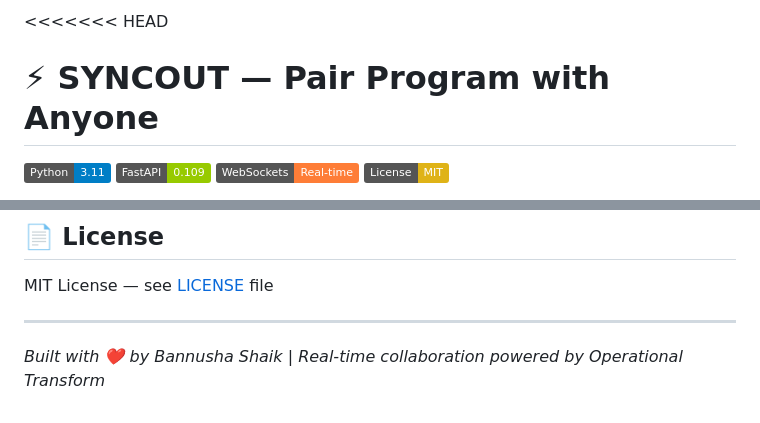
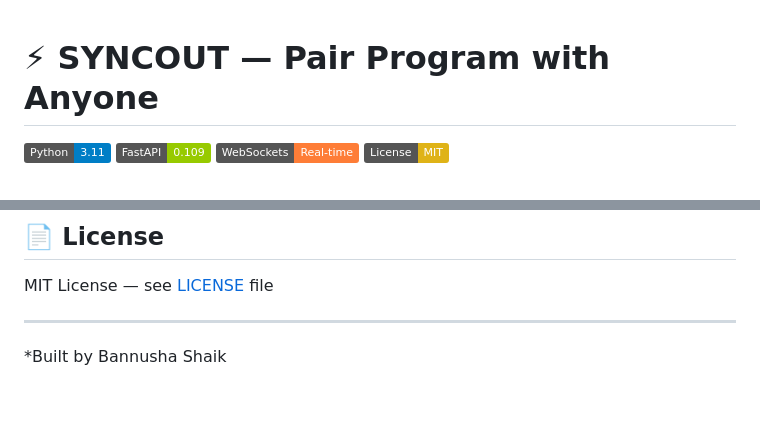
Before and after one commit to bannushaxddd/SYNCOUT, a Markdown page: README.md, 2 parts joined by grey strips. Drawn GitHub-style; badges without logos.

Commit message:
Update README to simplify attribution
Removed the phrase 'Real-time collaboration powered by Operational Transform' from the README.

```diff
--- a/README.md
+++ b/README.md
@@ -1,4 +1,3 @@
-<<<<<<< HEAD
 # ⚡ SYNCOUT — Pair Program with Anyone
 
 [![Python](https://img.shields.io/badge/Python-3.11-blue.svg)](https://www.python.org/)
@@ -295,4 +294,4 @@ MIT License — see [LICENSE](LICENSE) file
 
 ---
 
-*Built with ❤️ by Bannusha Shaik | Real-time collaboration powered by Operational Transform*
+*Built by Bannusha Shaik
```
